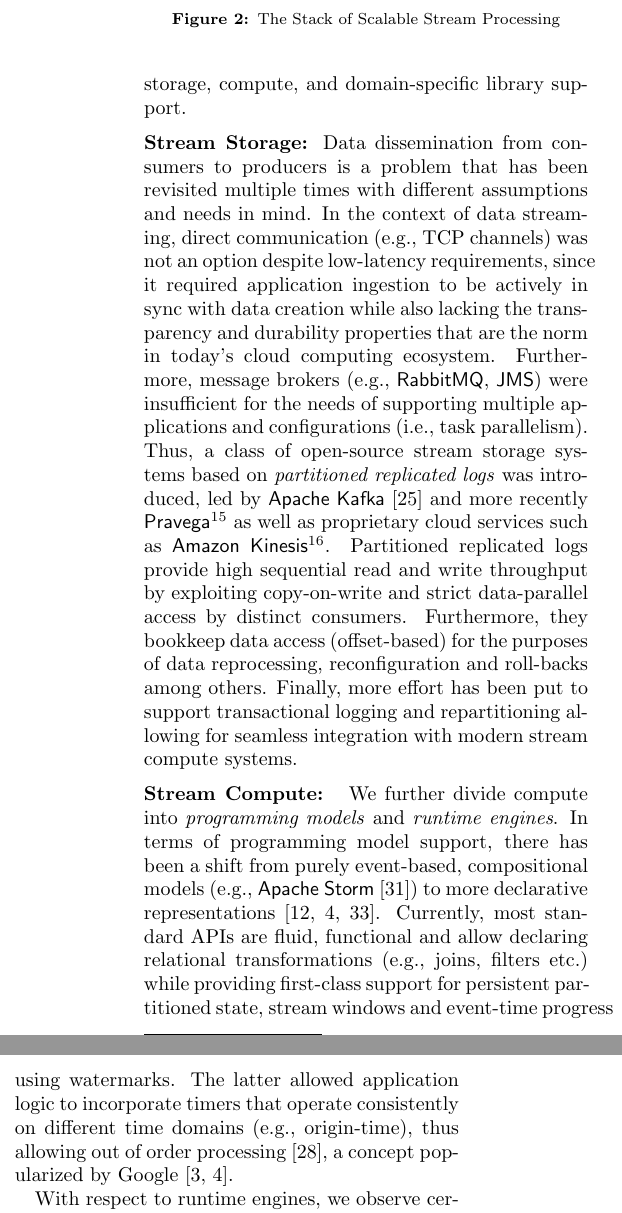
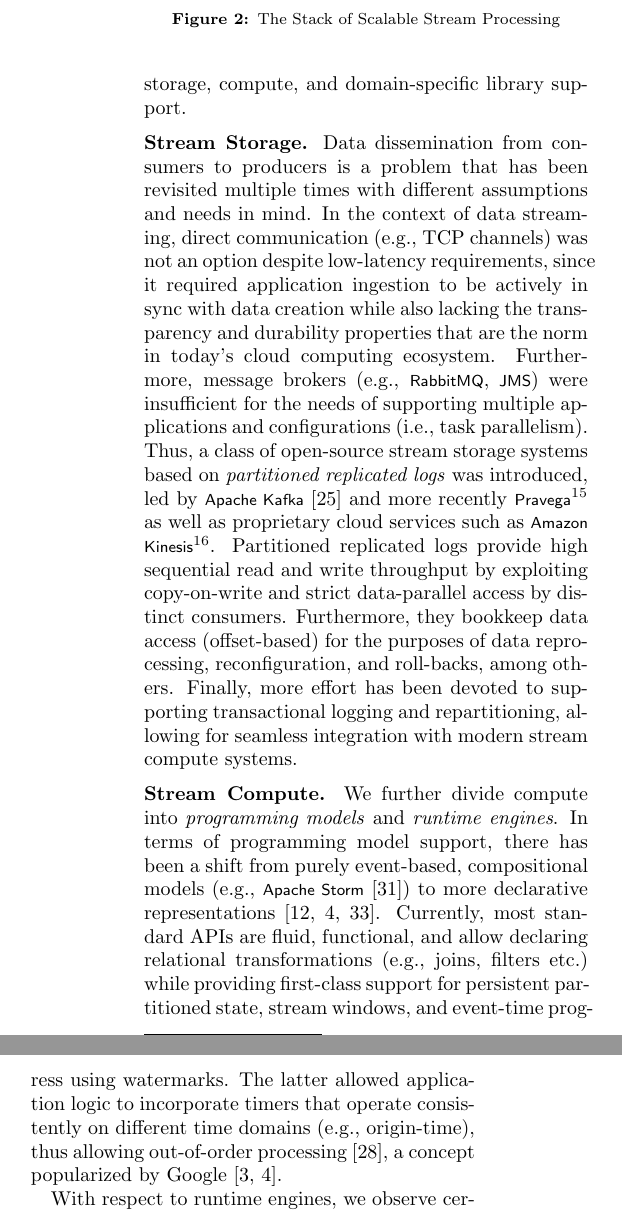
Before and after one commit to sakrsherif/SigmodRecordSubmissionforDagstuhl, a LaTeX paper (main.tex, which reads Tutorial-Systems.tex): two parts of the columns of page 3 of 6, joined at a grey line, cut so that both start at the same text. Compiled offline with pdfLaTeX.

Commit message:
Some more tweaks in systems tutorial section. -Martin

```diff
--- a/Tutorial-Systems.tex
+++ b/Tutorial-Systems.tex
@@ -14,12 +14,12 @@ This tutorial started by identifying the most differentiating characteristic of
 \label{fig:streamstack}
 \end{figure}
 
-\para{Stream Storage: }Data dissemination from consumers to producers is a problem that has been revisited multiple times with different assumptions and needs in mind. In the context of data streaming, direct communication (e.g., TCP channels) was not an option despite low-latency requirements, since it required application ingestion to be actively in sync with data creation while also lacking the transparency and durability properties that are the norm in today's cloud computing ecosystem. Furthermore, message brokers (e.g., \textsf{RabbitMQ}, \textsf{JMS}) were insufficient for the needs of supporting multiple applications and configurations (i.e., task parallelism). Thus, a class of open-source stream storage systems based on \emph{partitioned replicated logs} was introduced, led by \textsf{Apache Kafka}~\cite{kreps2011kafka} and more recently \textsf{Pravega}\footnote{\url{http://pravega.io/}} as well as proprietary cloud services such as \textsf{Amazon Kinesis}\footnote{\url{https://aws.amazon.com/kinesis/}}. Partitioned replicated logs provide high sequential read and write throughput by exploiting copy-on-write and strict data-parallel access by distinct consumers. Furthermore, they bookkeep data access (offset-based) for the purposes of data reprocessing, reconfiguration and roll-backs among others. Finally, more effort has been put to support transactional logging and repartitioning allowing for seamless integration with modern stream compute systems.
+\para{Stream Storage.} Data dissemination from consumers to producers is a problem that has been revisited multiple times with different assumptions and needs in mind. In the context of data streaming, direct communication (e.g., TCP channels) was not an option despite low-latency requirements, since it required application ingestion to be actively in sync with data creation while also lacking the transparency and durability properties that are the norm in today's cloud computing ecosystem. Furthermore, message brokers (e.g., \textsf{\small RabbitMQ}, \textsf{\small JMS}) were insufficient for the needs of supporting multiple applications and configurations (i.e., task parallelism). Thus, a class of open-source stream storage systems based on \emph{partitioned replicated logs} was introduced, led by \textsf{\small Apache Kafka}~\cite{kreps2011kafka} and more recently \textsf{\small Pravega}\footnote{\url{http://pravega.io/}} as well as proprietary cloud services such as \textsf{\small Amazon Kinesis}\footnote{\url{https://aws.amazon.com/kinesis/}}. Partitioned replicated logs provide high sequential read and write throughput by exploiting copy-on-write and strict data-parallel access by distinct consumers. Furthermore, they bookkeep data access (offset-based) for the purposes of data reprocessing, reconfiguration, and roll-backs, among others. Finally, more effort has been devoted to supporting transactional logging and repartitioning, allowing for seamless integration with modern stream compute systems.
 
-\para{Stream Compute: } We further divide compute into \emph{programming models} and \emph{runtime engines}. In terms of programming model support, there has been a shift from purely event-based, compositional models (e.g., \textsf{Apache Storm} \cite{toshniwal_et_al_2014}) to more declarative representations~\cite{carbone_et_al_2015,akidau2015dataflow,zaharia_et_al_2013}. Currently, most standard APIs are fluid, functional and allow declaring relational transformations (e.g., joins, filters etc.) while providing first-class support for persistent partitioned state, stream windows and event-time progress using watermarks. The latter allowed application logic to incorporate timers that operate consistently on different time domains (e.g., origin-time), thus allowing out of order processing~\cite{li2008out},  a concept popularized by Google \cite{millwheel,akidau2015dataflow}.
+\para{Stream Compute.} We further divide compute into \emph{programming models} and \emph{runtime engines}. In terms of programming model support, there has been a shift from purely event-based, compositional models (e.g., \textsf{\small Apache Storm} \cite{toshniwal_et_al_2014}) to more declarative representations~\cite{carbone_et_al_2015,akidau2015dataflow,zaharia_et_al_2013}. Currently, most standard APIs are fluid, functional, and allow declaring relational transformations (e.g., joins, filters etc.) while providing first-class support for persistent partitioned state, stream windows, and event-time prog\-ress using watermarks. The latter allowed application logic to incorporate timers that operate consistently on different time domains (e.g., origin-time), thus allowing out-of-order processing~\cite{li2008out},  a concept popularized by Google \cite{millwheel,akidau2015dataflow}.
 
 With respect to runtime engines, we observe certain converging commonalities such as a dataflow execution model, explicit locally embedded state (using log-compaction trees \cite{CUSTOM:web/rocksdb}) and asynchronous state snapshotting for fault tolerance and reconfiguration support \cite{state2017carbone,jacques2016consistent}. Apache Spark \cite{zaharia_et_al_2013}, as a special case, emulates data streaming by slicing computation into recurring batch jobs, yet, it currently makes use of locally embedded state and there are plans to adopt a continuous processing runtime as well for the purposes of low-latency data streaming.
 
 \iffalse
-\para{Domain-Specific Libraries: }A concluding discussion in this tutorial addressed the prospects of standardizing domain-specific libraries such as Stream SQL, CEP, Online Machine Learning and User-Defined Windows \cite{carbone2015cutty} as well as system runtime concepts that are indirectly exposed to the user such as state snapshots \cite{state2017carbone}. Several of these initiatives can already be observed in the effort of Apache Beam \cite{CUSTOM:web/beam} and Calcite \cite{CUSTOM:web/calcite} to serve as standard cross-engine frameworks supported by different runtimes \cite{CUSTOM:web/beamcapabilitymatrix}.
+\para{Domain-Specific Libraries.} A concluding discussion in this tutorial addressed the prospects of standardizing domain-specific libraries such as Stream SQL, CEP, Online Machine Learning and User-Defined Windows \cite{carbone2015cutty} as well as system runtime concepts that are indirectly exposed to the user such as state snapshots \cite{state2017carbone}. Several of these initiatives can already be observed in the effort of Apache Beam \cite{CUSTOM:web/beam} and Calcite \cite{CUSTOM:web/calcite} to serve as standard cross-engine frameworks supported by different runtimes \cite{CUSTOM:web/beamcapabilitymatrix}.
 \fi
```
